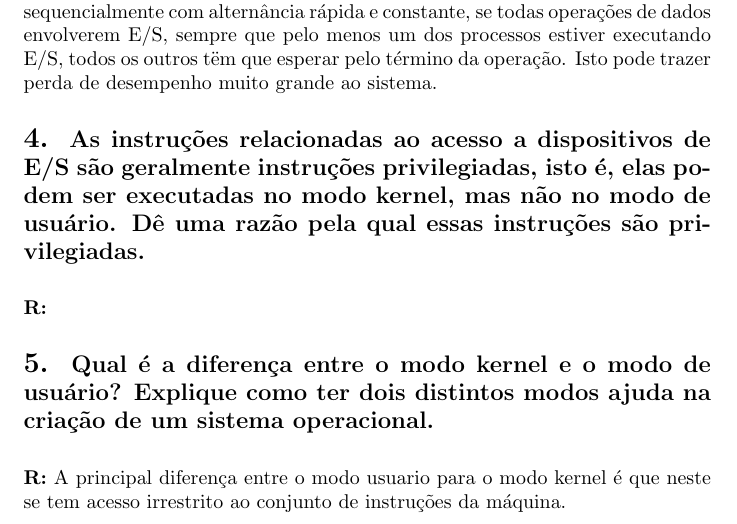
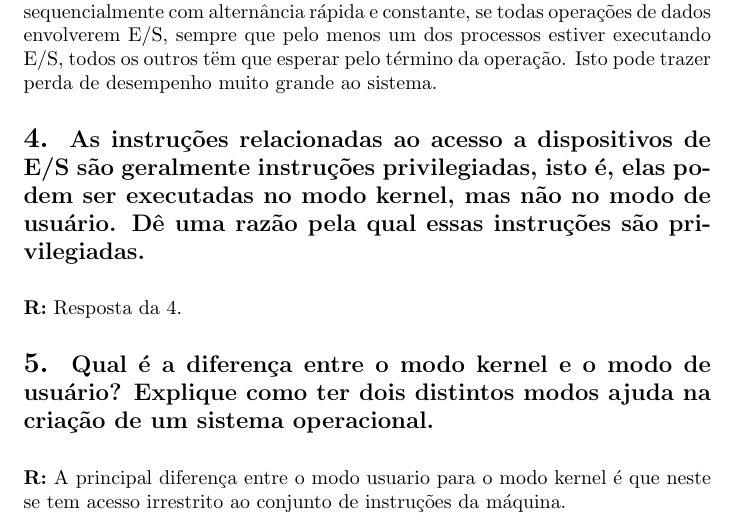
Before and after one commit to guiballa/3_Ano_Comp, a LaTeX document (Sistemas Operacionais/Listas e Atividades/Lista 1/Lista 1.tex): part of page 2 of 3, cut so that both start at the same text. Compiled offline with pdfLaTeX.

Commit message:
SO Questao 4

```diff
--- a/Sistemas Operacionais/Listas e Atividades/Lista 1/Lista 1.tex
+++ b/Sistemas Operacionais/Listas e Atividades/Lista 1/Lista 1.tex
@@ -51,7 +51,7 @@
 
 \medskip
 \noindent
-\textbf{R:}
+\textbf{R:} Resposta da 4.
 
 % 5 ===========================================================
 \section*{5. \large Qual é a diferença entre o modo kernel e o modo de usuário? Explique como ter dois distintos modos ajuda na criação de um sistema operacional.}
```
Also changed, not shown: Sistemas Operacionais/Listas e Atividades/Lista 1/Lista 1.pdf, 4 other files.
